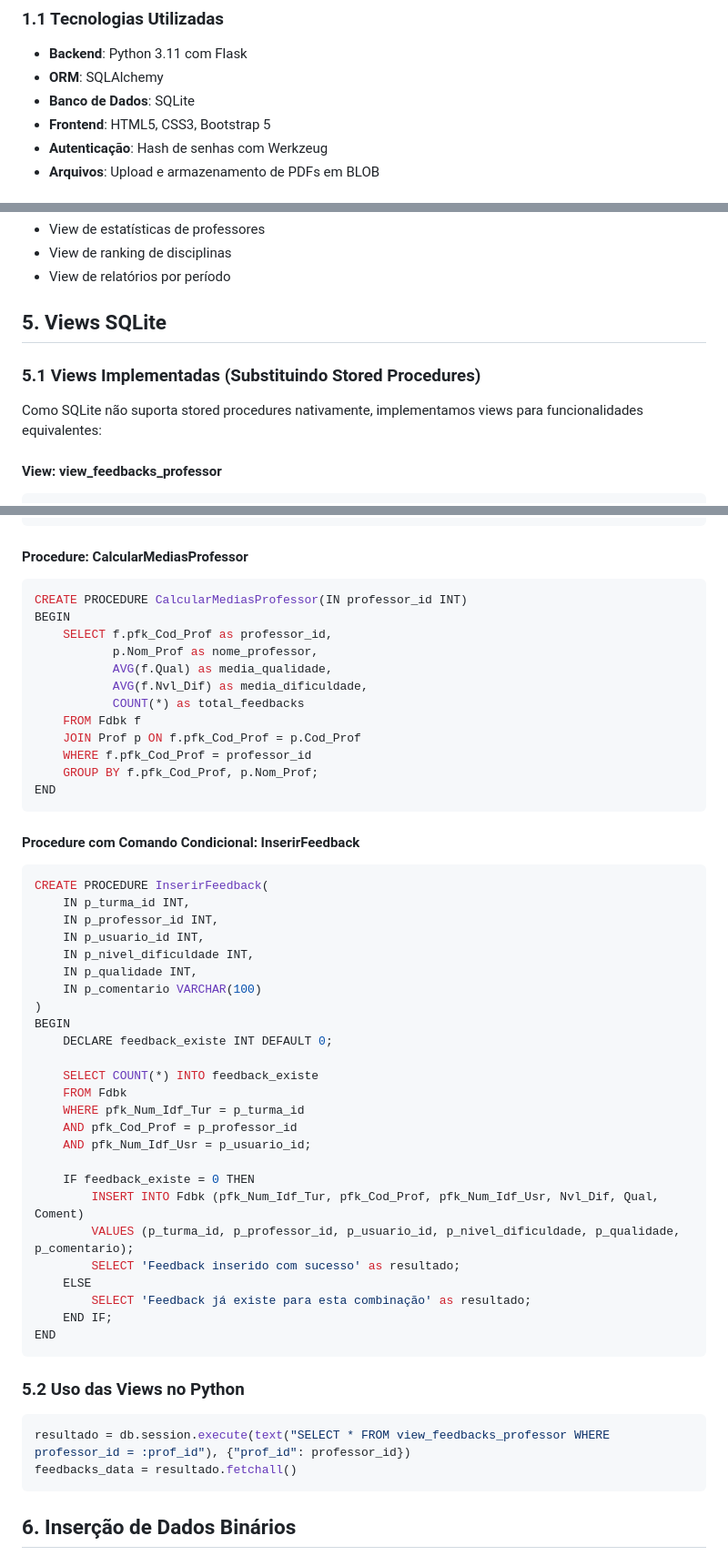
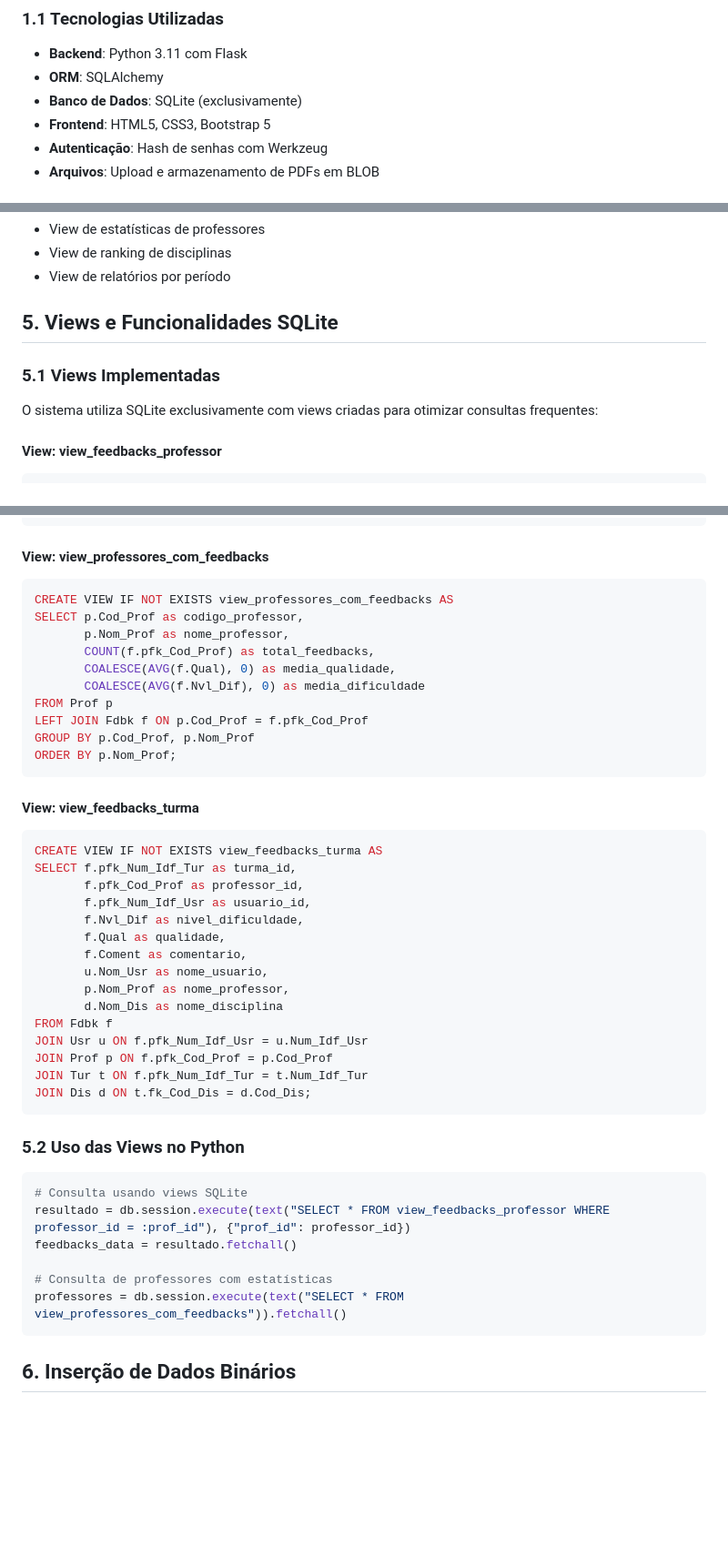
Before and after one commit to leandro-coelhos/AvaliaUNB, a Markdown page: RELATORIO_TECNICO.md, 3 parts joined by grey strips. Shown at 91% size. Rendered like a GitHub page; blank space fills up the shorter version.

Commit message:
Assistant checkpoint: Atualizou relatório para SQLite exclusivo
Assistant generated file changes:
- RELATORIO_TECNICO.md: Atualizar relatório para uso exclusivo do SQLite, Atualizar seção de modelo de dados para SQLite, Atualizar seção de Views para SQLite, Remover procedures MySQL e manter apenas views SQLite, Atualizar uso das views para SQLite, Remover referência a migração MySQL, Atualizar funcionalidades implementadas, Atualizar seção de configuração para Replit

---

User prompt:

edite o relatorio e sabendo que agora estou usando somente o sqlite

Replit-Commit-Author: Assistant
Replit-Commit-Session-Id: b056209b-5aec-448b-a2a3-ea6db6d0f1d9

````diff
--- a/RELATORIO_TECNICO.md
+++ b/RELATORIO_TECNICO.md
@@ -10,7 +10,7 @@ O sistema AvaliaUNB é uma aplicação web desenvolvida em Flask para gerenciame
 ### 1.1 Tecnologias Utilizadas
 - **Backend**: Python 3.11 com Flask
 - **ORM**: SQLAlchemy
-- **Banco de Dados**: SQLite
+- **Banco de Dados**: SQLite (exclusivamente)
 - **Frontend**: HTML5, CSS3, Bootstrap 5
 - **Autenticação**: Hash de senhas com Werkzeug
 - **Arquivos**: Upload e armazenamento de PDFs em BLOB
@@ -211,11 +211,11 @@ Embora não implementadas no código atual, o sistema poderia beneficiar-se de v
 - View de ranking de disciplinas
 - View de relatórios por período
 
-## 5. Views SQLite
+## 5. Views e Funcionalidades SQLite
 
-### 5.1 Views Implementadas (Substituindo Stored Procedures)
+### 5.1 Views Implementadas
 
-Como SQLite não suporta stored procedures nativamente, implementamos views para funcionalidades equivalentes:
+O sistema utiliza SQLite exclusivamente com views criadas para otimizar consultas frequentes:
 
 #### View: view_feedbacks_professor
 ```sql
@@ -237,55 +237,47 @@ JOIN Dis d ON t.fk_Cod_Dis = d.Cod_Dis
 JOIN Prof p ON f.pfk_Cod_Prof = p.Cod_Prof;
 ```
 
-#### Procedure: CalcularMediasProfessor
+#### View: view_professores_com_feedbacks
 ```sql
-CREATE PROCEDURE CalcularMediasProfessor(IN professor_id INT)
-BEGIN
-    SELECT f.pfk_Cod_Prof as professor_id,
-           p.Nom_Prof as nome_professor,
-           AVG(f.Qual) as media_qualidade,
-           AVG(f.Nvl_Dif) as media_dificuldade,
-           COUNT(*) as total_feedbacks
-    FROM Fdbk f
-    JOIN Prof p ON f.pfk_Cod_Prof = p.Cod_Prof
-    WHERE f.pfk_Cod_Prof = professor_id
-    GROUP BY f.pfk_Cod_Prof, p.Nom_Prof;
-END
+CREATE VIEW IF NOT EXISTS view_professores_com_feedbacks AS
+SELECT p.Cod_Prof as codigo_professor,
+       p.Nom_Prof as nome_professor,
+       COUNT(f.pfk_Cod_Prof) as total_feedbacks,
+       COALESCE(AVG(f.Qual), 0) as media_qualidade,
+       COALESCE(AVG(f.Nvl_Dif), 0) as media_dificuldade
+FROM Prof p
+LEFT JOIN Fdbk f ON p.Cod_Prof = f.pfk_Cod_Prof
+GROUP BY p.Cod_Prof, p.Nom_Prof
+ORDER BY p.Nom_Prof;
 ```
 
-#### Procedure com Comando Condicional: InserirFeedback
+#### View: view_feedbacks_turma
 ```sql
-CREATE PROCEDURE InserirFeedback(
-    IN p_turma_id INT,
-    IN p_professor_id INT,
-    IN p_usuario_id INT,
-    IN p_nivel_dificuldade INT,
-    IN p_qualidade INT,
-    IN p_comentario VARCHAR(100)
-)
-BEGIN
-    DECLARE feedback_existe INT DEFAULT 0;
-
-    SELECT COUNT(*) INTO feedback_existe
-    FROM Fdbk
-    WHERE pfk_Num_Idf_Tur = p_turma_id
-    AND pfk_Cod_Prof = p_professor_id
-    AND pfk_Num_Idf_Usr = p_usuario_id;
-
-    IF feedback_existe = 0 THEN
-        INSERT INTO Fdbk (pfk_Num_Idf_Tur, pfk_Cod_Prof, pfk_Num_Idf_Usr, Nvl_Dif, Qual, Coment)
-        VALUES (p_turma_id, p_professor_id, p_usuario_id, p_nivel_dificuldade, p_qualidade, p_comentario);
-        SELECT 'Feedback inserido com sucesso' as resultado;
-    ELSE
-        SELECT 'Feedback já existe para esta combinação' as resultado;
-    END IF;
-END
+CREATE VIEW IF NOT EXISTS view_feedbacks_turma AS
+SELECT f.pfk_Num_Idf_Tur as turma_id,
+       f.pfk_Cod_Prof as professor_id,
+       f.pfk_Num_Idf_Usr as usuario_id,
+       f.Nvl_Dif as nivel_dificuldade,
+       f.Qual as qualidade,
+       f.Coment as comentario,
+       u.Nom_Usr as nome_usuario,
+       p.Nom_Prof as nome_professor,
+       d.Nom_Dis as nome_disciplina
+FROM Fdbk f
+JOIN Usr u ON f.pfk_Num_Idf_Usr = u.Num_Idf_Usr
+JOIN Prof p ON f.pfk_Cod_Prof = p.Cod_Prof
+JOIN Tur t ON f.pfk_Num_Idf_Tur = t.Num_Idf_Tur
+JOIN Dis d ON t.fk_Cod_Dis = d.Cod_Dis;
 ```
 
 ### 5.2 Uso das Views no Python
 ```python
+# Consulta usando views SQLite
 resultado = db.session.execute(text("SELECT * FROM view_feedbacks_professor WHERE professor_id = :prof_id"), {"prof_id": professor_id})
 feedbacks_data = resultado.fetchall()
+
+# Consulta de professores com estatísticas
+professores = db.session.execute(text("SELECT * FROM view_professores_com_feedbacks")).fetchall()
 ```
 
 ## 6. Inserção de Dados Binários
````
Also changed, not shown: other parts of RELATORIO_TECNICO.md (+13 -16 lines).
